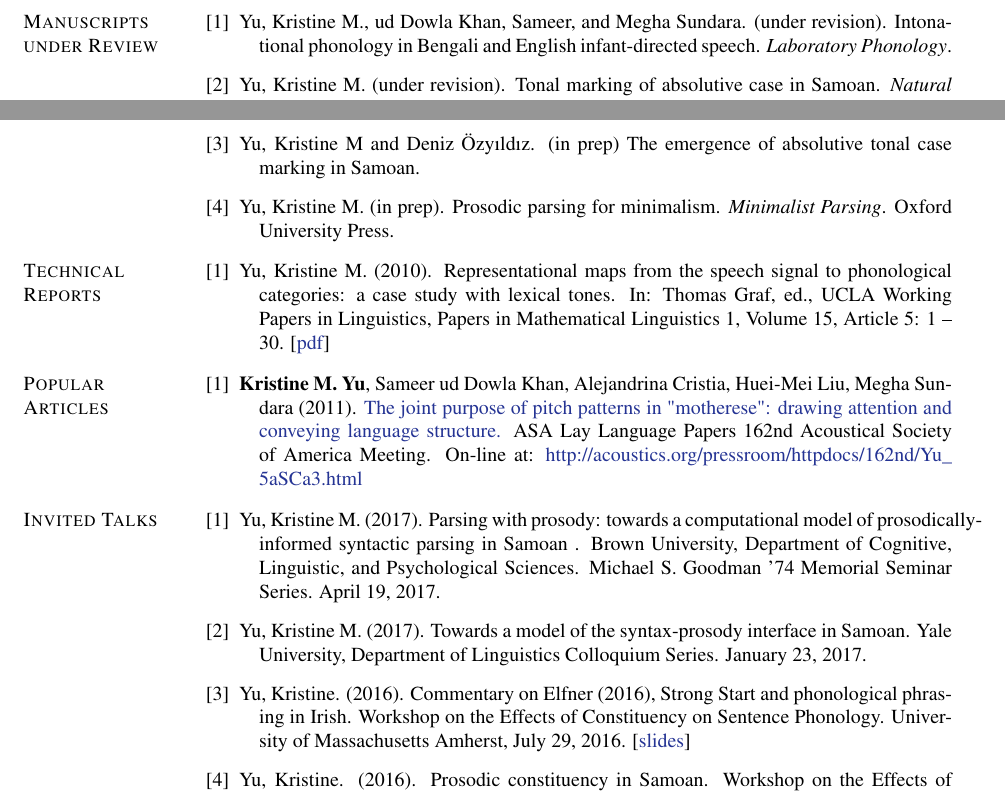
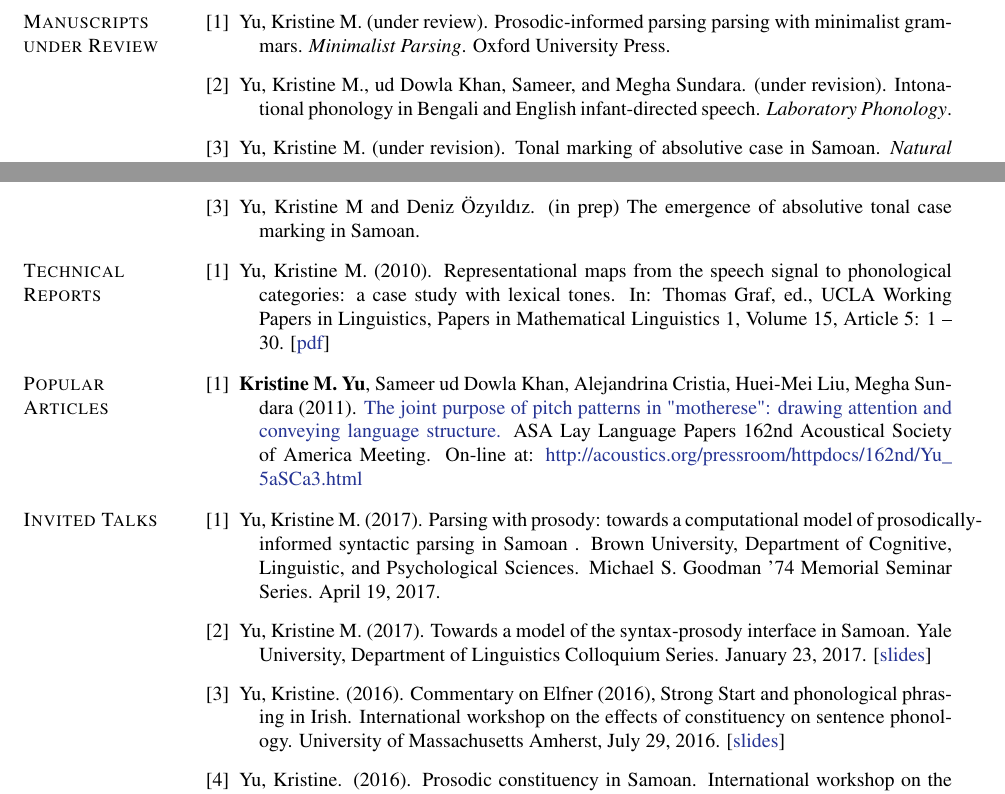
Before and after one commit to krismyu/kmyu-cv, a LaTeX CV (kmyu-cv.tex): two parts of page 4 of 10, joined at a grey line, cut at the place of the change. Compiled offline with pdfLaTeX.

Commit message:
Updated some talks slides and manuscripts

```diff
--- a/kmyu-cv.tex
+++ b/kmyu-cv.tex
@@ -783,6 +783,7 @@ pps.\ 253 -- 270. [\href{http://www.krisyu.org/pages/pdfs/yu2009-fasl17-croatian
 \restartlist{bibenum}
 
 \begin{bibenum}
+      \item Yu, Kristine M. (under review). Prosodic-informed parsing parsing with minimalist grammars. \emph{Minimalist Parsing}. Oxford University Press.
     \item Yu, Kristine M., ud Dowla Khan, Sameer, and Megha
       Sundara. (under revision). Intonational phonology in Bengali and English
       infant-directed speech. \emph{Laboratory Phonology}.
@@ -802,8 +803,6 @@ pps.\ 253 -- 270. [\href{http://www.krisyu.org/pages/pdfs/yu2009-fasl17-croatian
       phrasing in Samoan narratives.
     \item Yu, Kristine M and Deniz \"{O}zy\i{}ld\i{}z. (in prep) The emergence of
       absolutive tonal case marking in Samoan.
-      \item Yu, Kristine M. (in prep). Prosodic parsing for
-        minimalism. \emph{Minimalist Parsing}. Oxford University Press.
 \end{bibenum}
 
 
@@ -842,14 +841,14 @@ Acoustical Society of America Meeting. On-line at: \url{http://acoustics.org/pre
 . Brown University, Department of
   Cognitive, Linguistic, and Psychological Sciences. Michael S. Goodman '74 Memorial Seminar Series. April 19, 2017.
 \item Yu, Kristine M. (2017). Towards a model of the syntax-prosody interface in Samoan. Yale University, Department of
-  Linguistics Colloquium Series. January 23, 2017.
+  Linguistics Colloquium Series. January 23, 2017. [\href{https://speakerdeck.com/krisyu/towards-a-model-of-the-samoan-syntax-prosody-interface}{slides}]
   \item Yu, Kristine. (2016). Commentary on Elfner (2016), Strong
-    Start and phonological phrasing in Irish. Workshop on the Effects of
-    Constituency on Sentence Phonology. University of Massachusetts
+    Start and phonological phrasing in Irish. International workshop on the effects of
+    constituency on sentence phonology. University of Massachusetts
     Amherst, July 29, 2016. [\href{https://speakerdeck.com/krisyu/commentary-on-elfners-strong-start-and-phonological-phrasing-in-irish}{slides}]
 
-  \item Yu, Kristine. (2016). Prosodic constituency in Samoan. Workshop on the Effects of
-    Constituency on Sentence Phonology. University of Massachusetts
+  \item Yu, Kristine. (2016). Prosodic constituency in Samoan. International workshop on the effects of
+    constituency on sentence phonology. University of Massachusetts
     Amherst, July 30, 2016. [\href{https://speakerdeck.com/krisyu/prosodic-constituency-in-samoan}{slides}]
 
   \item Yu, Kristine. (2016). The learnability of tones from the
```
Also changed, not shown: kmyu-cv.pdf, kmyu-cv.tex (5 more changed lines), 2 other files.
